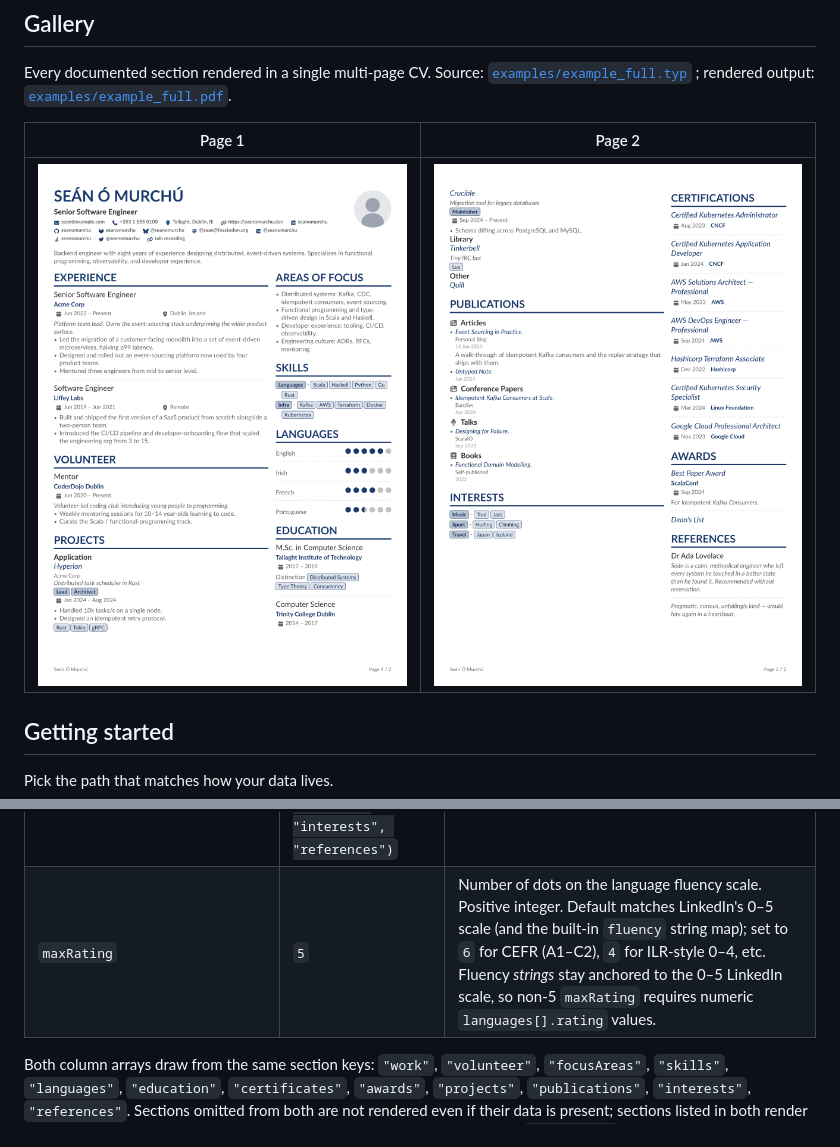
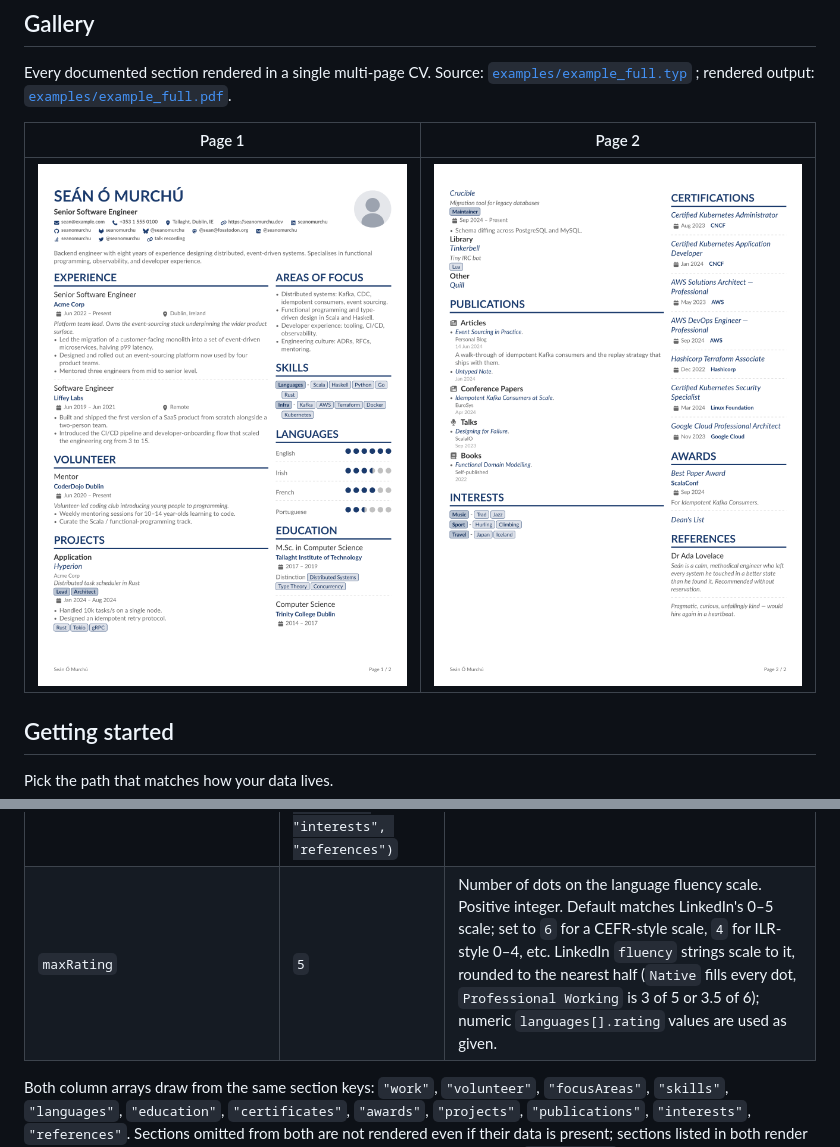
Before and after one commit to smur89/alta-typst, a Markdown page: README.md, 2 parts joined by grey strips. Rendered like a GitHub page; pictures changed too: examples/example_full-1.png.

Commit message:
fix: scale fluency values to preferences.maxRating
LinkedIn fluency strings were fixed on a 0-5 scale, so with a smaller
maxRating the template panicked ("Native" with maxRating: 4 gave
"Rating out of range: 5. Expected 0-4"), and on a larger one Native
never filled the scale (5 of 6 dots). They are now scaled to
maxRating and rounded to the nearest half. Numeric rating values are
used as given. example_full and the preview frames, which use a
6-dot scale, change accordingly.

```diff
--- a/README.md
+++ b/README.md
@@ -396,7 +396,7 @@ Override any subset of the keys below.
 | `pageFooter` | `none` | Optional page footer. `none` — no footer. `"auto"` — multi-page documents only, `basics.name` flush left and `Page N / M` (`labels.pageNumber`) flush right, `0.8em` body colour. Any **content** value (`[…]`, `align(...)`, etc.) — rendered verbatim on every page. Anything else panics. When non-`none`, takes precedence over `lastModifiedFooter`. |
 | `leftColumnSections` | `("work", "volunteer", "projects", "publications")` | Sections to render in the left column, in order. Defaults put long-form / bulleted sections on the wider left. |
 | `rightColumnSections` | `("focusAreas", "skills", "languages", "education", "certificates", "awards", "interests", "references")` | Sections to render in the right column, in order. Defaults put compact / horizontal sections (pill rows, dot ratings, short metadata) on the right. |
-| `maxRating` | `5` | Number of dots on the language fluency scale. Positive integer. Default matches LinkedIn's 0–5 scale (and the built-in `fluency` string map); set to `6` for CEFR (A1–C2), `4` for ILR-style 0–4, etc. Fluency *strings* stay anchored to the 0–5 LinkedIn scale, so non-5 `maxRating` requires numeric `languages[].rating` values. |
+| `maxRating` | `5` | Number of dots on the language fluency scale. Positive integer. Default matches LinkedIn's 0–5 scale; set to `6` for a CEFR-style scale, `4` for ILR-style 0–4, etc. LinkedIn `fluency` strings scale to it, rounded to the nearest half (`Native` fills every dot, `Professional Working` is 3 of 5 or 3.5 of 6); numeric `languages[].rating` values are used as given. |
 
 Both column arrays draw from the same section keys: `"work"`, `"volunteer"`, `"focusAreas"`, `"skills"`, `"languages"`, `"education"`, `"certificates"`, `"awards"`, `"projects"`, `"publications"`, `"interests"`, `"references"`. Sections omitted from both are not rendered even if their data is present; sections listed in both render twice. Unknown keys panic. Renderers are width-agnostic — combined with `columnRatio`, this enables layouts like an inverted CV where the side-panel sections take the narrow left column.
 
```
Also changed, not shown: 8 other files.
